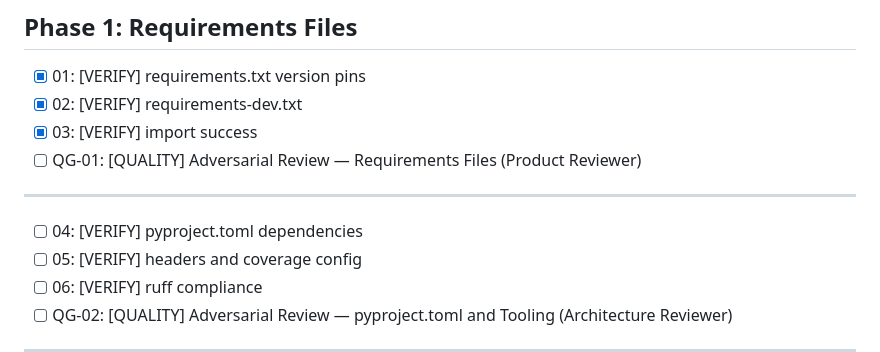
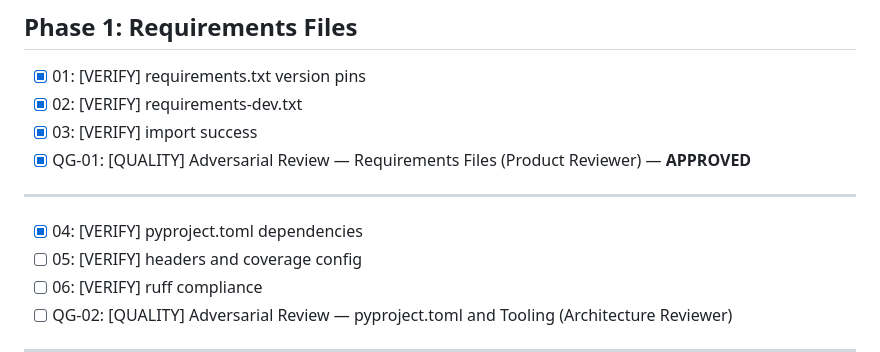
Before and after one commit to informatico-madrid/Architect-Expert-Gap-Forge, a Markdown page: specs/dependency-compatibility/tasks.md, the part around the change. Drawn GitHub-style.

```diff
--- a/specs/dependency-compatibility/tasks.md
+++ b/specs/dependency-compatibility/tasks.md
@@ -57,11 +57,11 @@ Each QG task spawns a DIFFERENT adversarial review sub-agent whose ONLY mission
 - [x] 01: [VERIFY] requirements.txt version pins
 - [x] 02: [VERIFY] requirements-dev.txt
 - [x] 03: [VERIFY] import success
-- [ ] QG-01: [QUALITY] Adversarial Review — Requirements Files (Product Reviewer)
+- [x] QG-01: [QUALITY] Adversarial Review — Requirements Files (Product Reviewer) — **APPROVED**
 
 ---
 
-- [ ] 04: [VERIFY] pyproject.toml dependencies
+- [x] 04: [VERIFY] pyproject.toml dependencies
 - [ ] 05: [VERIFY] headers and coverage config
 - [ ] 06: [VERIFY] ruff compliance
 - [ ] QG-02: [QUALITY] Adversarial Review — pyproject.toml and Tooling (Architecture Reviewer)
```
Also changed, not shown: specs/dependency-compatibility/.progress.md (+7 -0 lines).
